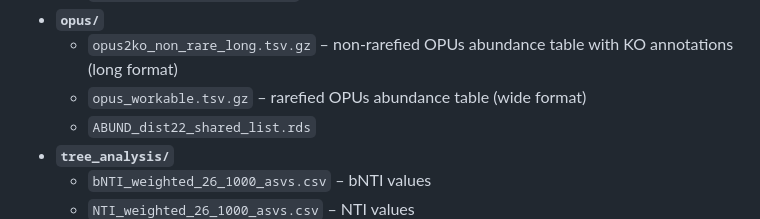
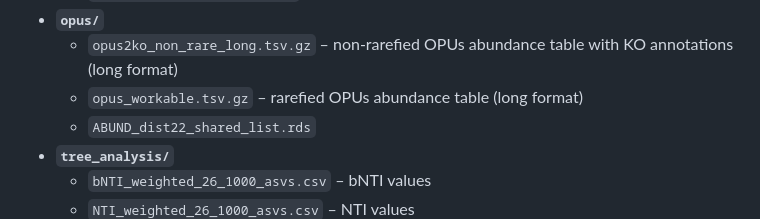
Before and after one commit to pereiramemo/Coastal-Microbiome-Seasonality-Risks, a Markdown page: README.md, the part around the change. Rendered like a GitHub page.

Commit message:
updateds

```diff
--- a/README.md
+++ b/README.md
@@ -40,7 +40,7 @@ Contains the input data used for the analyses:
   - `tara_metadata_workable.tsv` – metadata for TARA samples
 - **`opus/`**
   - `opus2ko_non_rare_long.tsv.gz` – non-rarefied OPUs abundance table with KO annotations (long format)
-  - `opus_workable.tsv.gz` – rarefied OPUs abundance table (wide format)
+  - `opus_workable.tsv.gz` – rarefied OPUs abundance table (long format)
   - `ABUND_dist22_shared_list.rds`
 - **`tree_analysis/`**
   - `bNTI_weighted_26_1000_asvs.csv` – bNTI values
```
